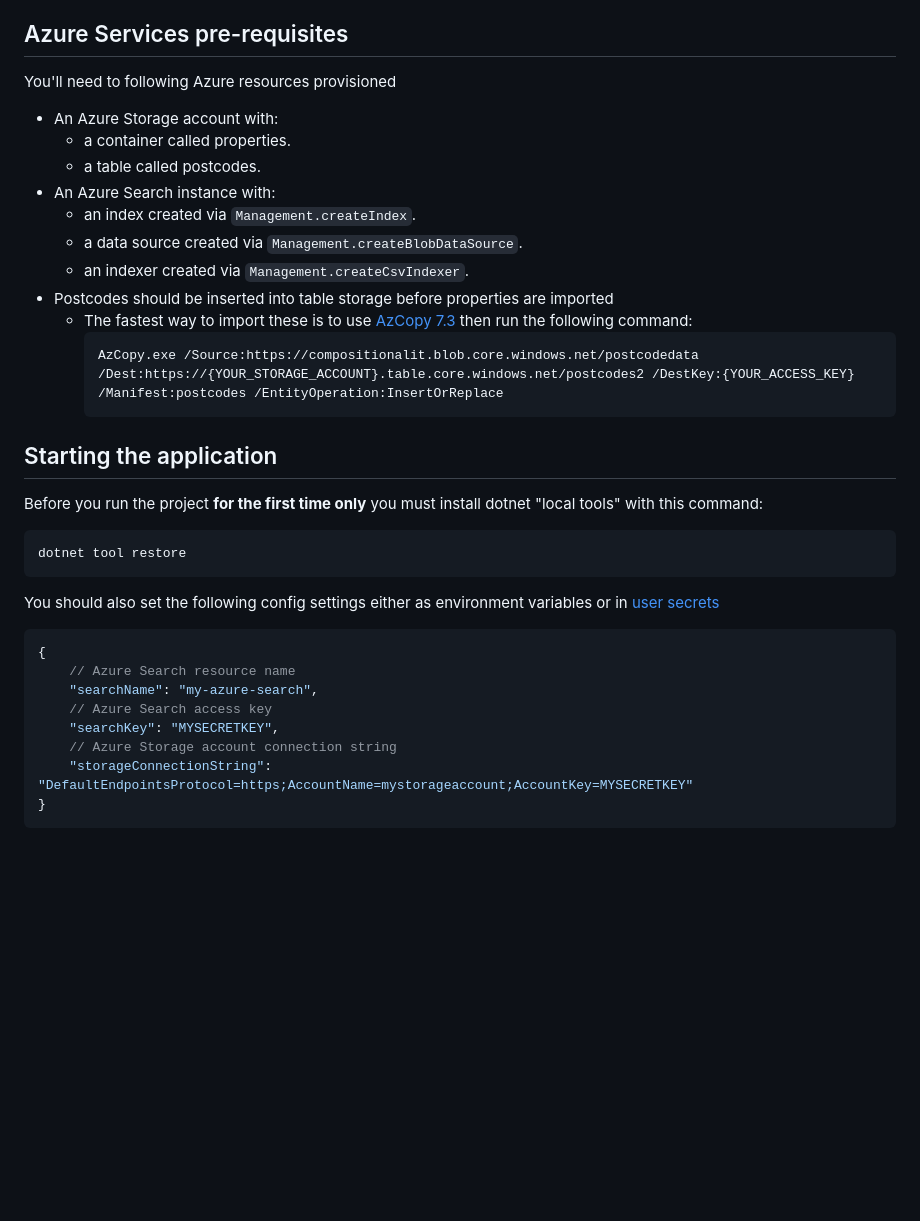
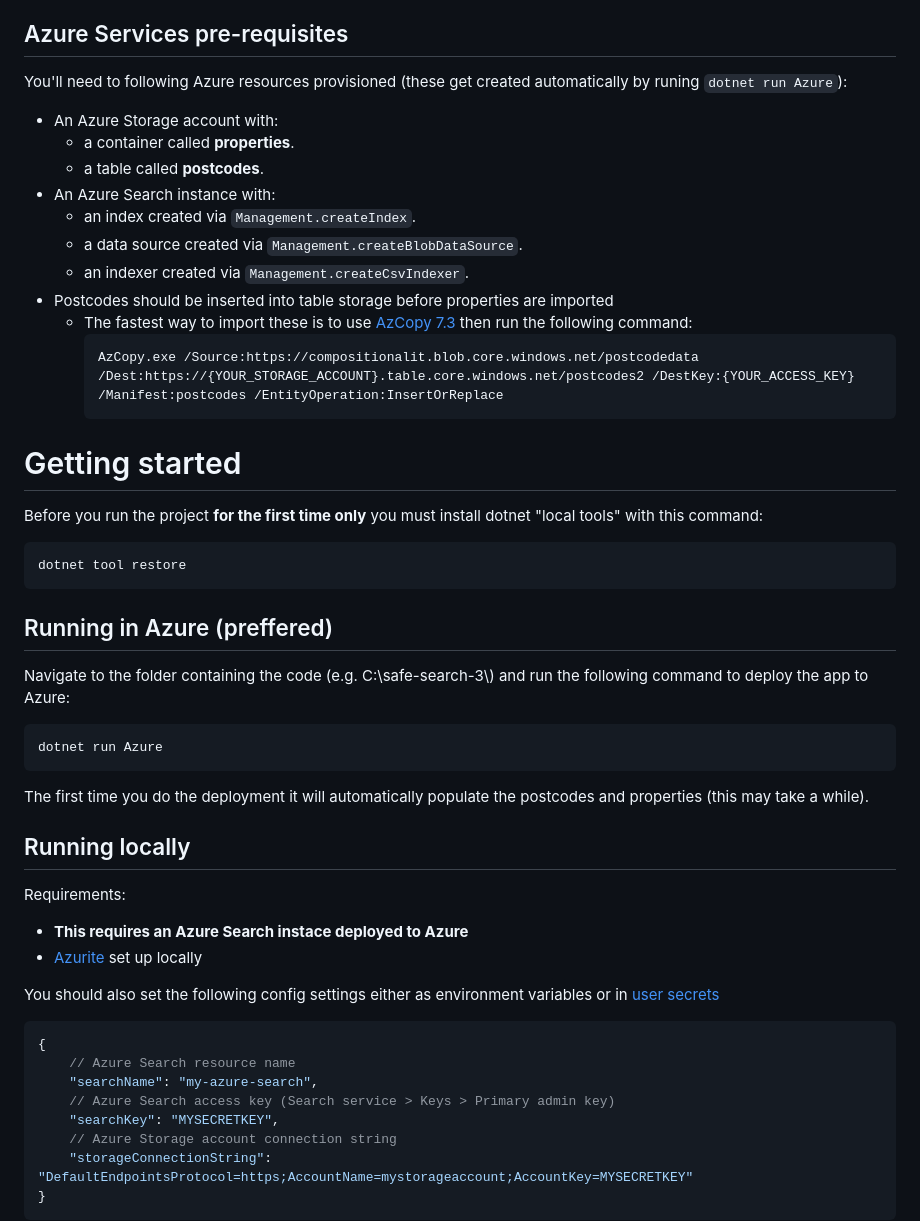
Before and after one commit to CompositionalIT/safe-search-3, a Markdown page: README.md, the part around the change. Rendered like a GitHub page; blank space fills up the shorter version.

````diff
--- a/README.md
+++ b/README.md
@@ -11,11 +11,11 @@ You'll need to install the following pre-requisites in order to build SAFE appli
 
 ## Azure Services pre-requisites
 
-You'll need to following Azure resources provisioned
+You'll need to following Azure resources provisioned (these get created automatically by runing `dotnet run Azure`):
 
 * An Azure Storage account with:
-    * a container called properties.
-    * a table called postcodes.
+    * a container called **properties**.
+    * a table called **postcodes**.
 * An Azure Search instance with:
     * an index created via `Management.createIndex`.
     * a data source created via `Management.createBlobDataSource`.
@@ -26,7 +26,7 @@ You'll need to following Azure resources provisioned
     AzCopy.exe /Source:https://compositionalit.blob.core.windows.net/postcodedata /Dest:https://{YOUR_STORAGE_ACCOUNT}.table.core.windows.net/postcodes2 /DestKey:{YOUR_ACCESS_KEY} /Manifest:postcodes /EntityOperation:InsertOrReplace
     ```
 
-## Starting the application
+# Getting started
 
 Before you run the project **for the first time only** you must install dotnet "local tools" with this command:
 
@@ -34,13 +34,26 @@ Before you run the project **for the first time only** you must install dotnet "
 dotnet tool restore
 ```
 
+## Running in Azure (preffered)
+Navigate to the folder containing the code (e.g. C:\\safe-search-3\\) and run the following command to deploy the app to Azure:
+```bash
+dotnet run Azure
+```
+
+The first time you do the deployment it will automatically populate the postcodes and properties (this may take a while).
+
+## Running locally
+Requirements:
+* **This requires an Azure Search instace deployed to Azure**
+* [Azurite](https://learn.microsoft.com/en-us/azure/storage/common/storage-use-azurite?tabs=visual-studio) set up locally
+
 You should also set the following config settings either as environment variables or in [user secrets](https://docs.microsoft.com/en-us/aspnet/core/security/app-secrets?view=aspnetcore-6.0&tabs=windows#manage-user-secrets-with-visual-studio)
 
 ```json
 {
     // Azure Search resource name
     "searchName": "my-azure-search",
-    // Azure Search access key
+    // Azure Search access key (Search service > Keys > Primary admin key)
     "searchKey": "MYSECRETKEY",
     // Azure Storage account connection string
     "storageConnectionString": "DefaultEndpointsProtocol=https;AccountName=mystorageaccount;AccountKey=MYSECRETKEY"
````
